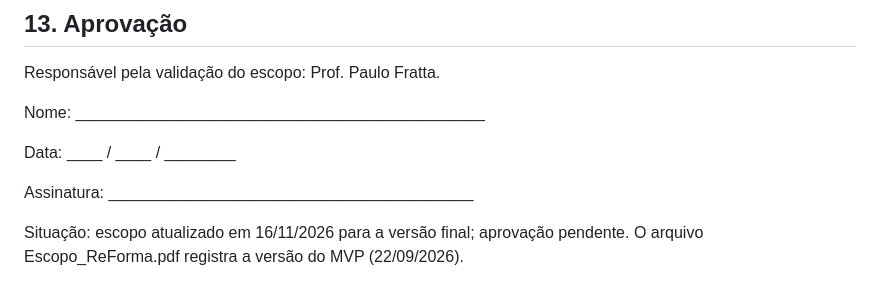
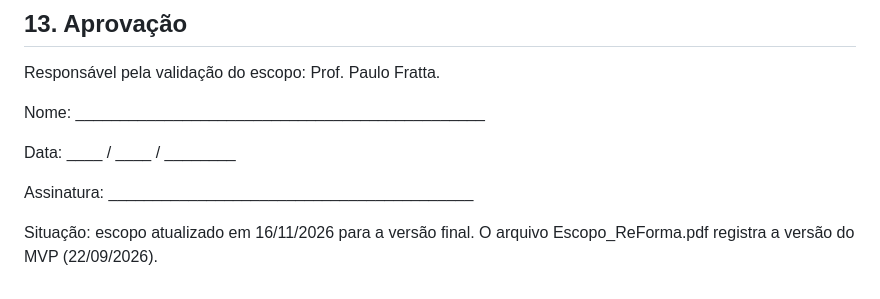
Before and after one commit to Alantustoni/reforma-site, a Markdown page: docs/escopo.md, the part around the change. GitHub-like rendering.

```diff
--- a/docs/escopo.md
+++ b/docs/escopo.md
@@ -147,4 +147,4 @@ Data: ____ / ____ / ________
 
 Assinatura: _________________________________________
 
-Situação: escopo atualizado em 16/11/2026 para a versão final; aprovação pendente. O arquivo Escopo_ReForma.pdf registra a versão do MVP (22/09/2026).
+Situação: escopo atualizado em 16/11/2026 para a versão final. O arquivo Escopo_ReForma.pdf registra a versão do MVP (22/09/2026).
```
Also changed, not shown: docs/diario_de_bordo.md (+3 -0 lines), docs/melhorias_mvp.md (+6 -3 lines), docs/prints/contato_antes_mvp.png (added), docs/prints/contato_depois_final.png (added), 3 other files.
